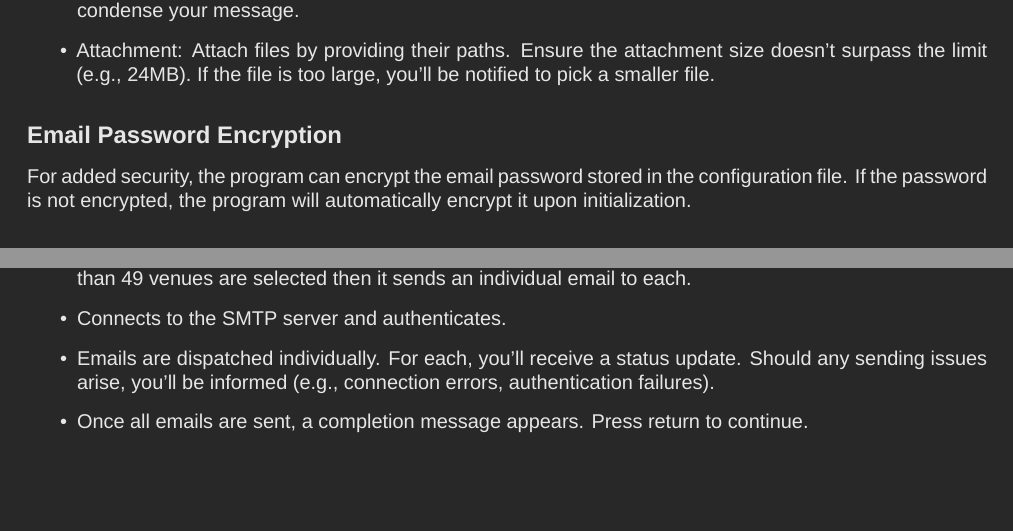
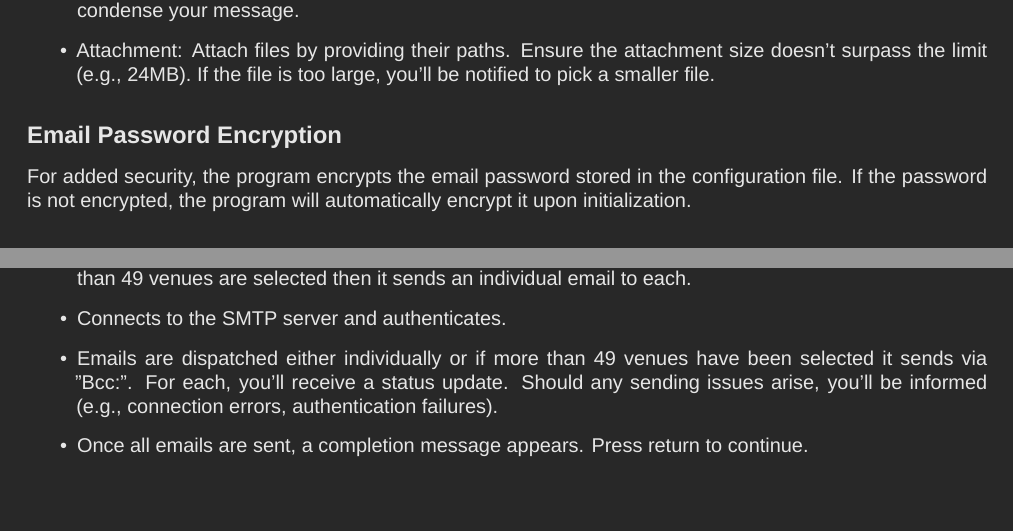
Before and after one commit to KonklaveTtv/VenueSender, a LaTeX document (docs/LaTex/VenueSender User Guide.tex): two parts of page 3 of 4, joined at a grey line, cut so that both start at the same text. Compiled offline with XeLaTeX; a missing font is replaced by an installed copy or a similar font.

Commit message:
Update User Guide

```diff
--- a/docs/LaTex/VenueSender User Guide.tex
+++ b/docs/LaTex/VenueSender User Guide.tex
@@ -142,7 +142,7 @@
 	\end{itemize}
 
 	\subsection*{Email Password Encryption}
-	For added security, the program can encrypt the email password stored in the configuration file. If the password is not encrypted, the program will automatically encrypt it upon initialization.
+	For added security, the program encrypts the email password stored in the configuration file. If the password is not encrypted, the program will automatically encrypt it upon initialization.
 
 	\subsection*{Email Settings}
 	Access Show Email Settings to review:
@@ -162,7 +162,7 @@
 		\item The program checks the sender's email format. If it's incorrect, an error message instructs you to adjust it in your custom.json file.
 		\item The program then checks if more than 49 venues have been selected, if so it sends using "Bcc", if less than 49 venues are selected then it sends an individual email to each.
 		\item Connects to the SMTP server and authenticates.
-		\item Emails are dispatched individually. For each, you'll receive a status update. Should any sending issues arise, you'll be informed (e.g., connection errors, authentication failures).
+		\item Emails are dispatched either individually or if more than 49 venues have been selected it sends via "Bcc:". For each, you'll receive a status update. Should any sending issues arise, you'll be informed (e.g., connection errors, authentication failures).
 		\item Once all emails are sent, a completion message appears. Press return to continue.
 	\end{itemize}
 
```
Also changed, not shown: docs/PDF/VenueSender User Guide.pdf.
